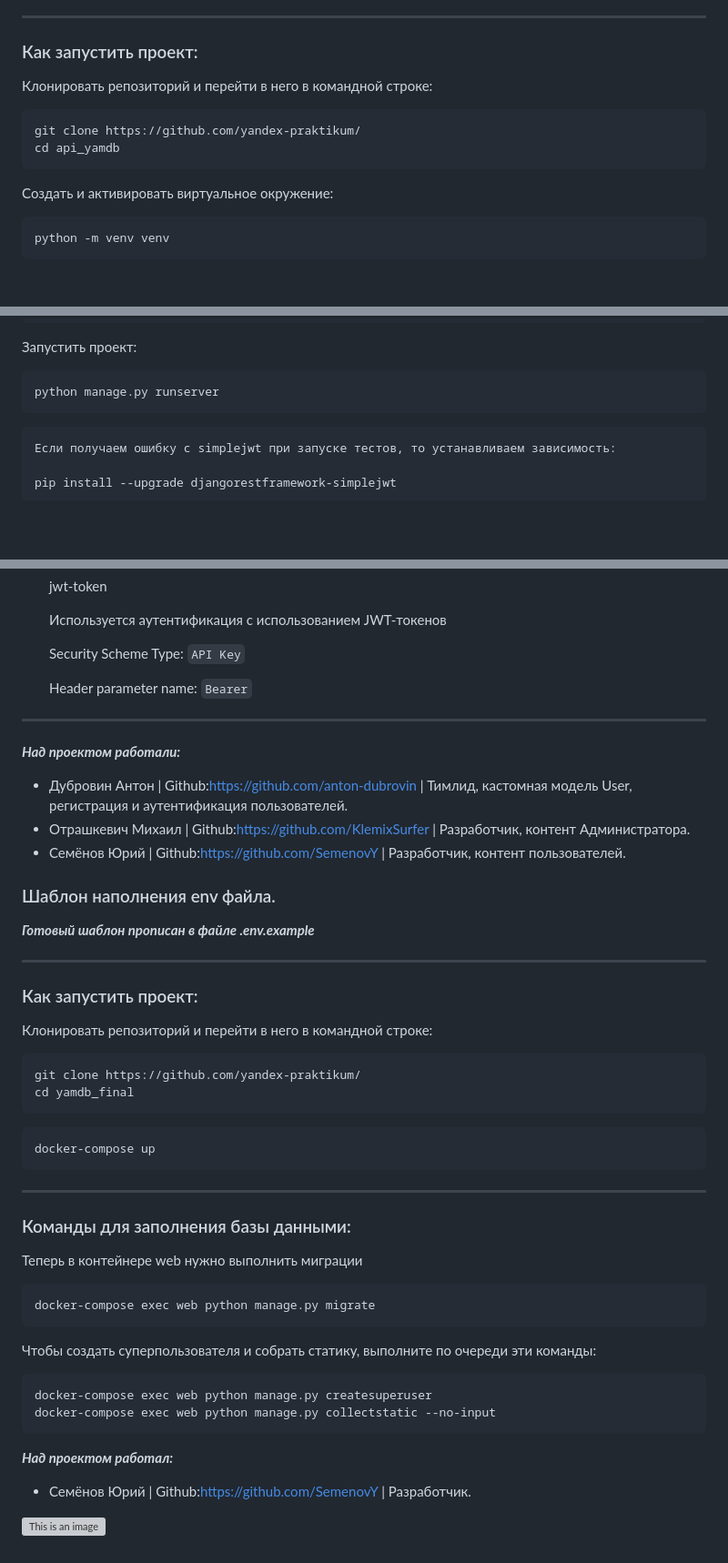
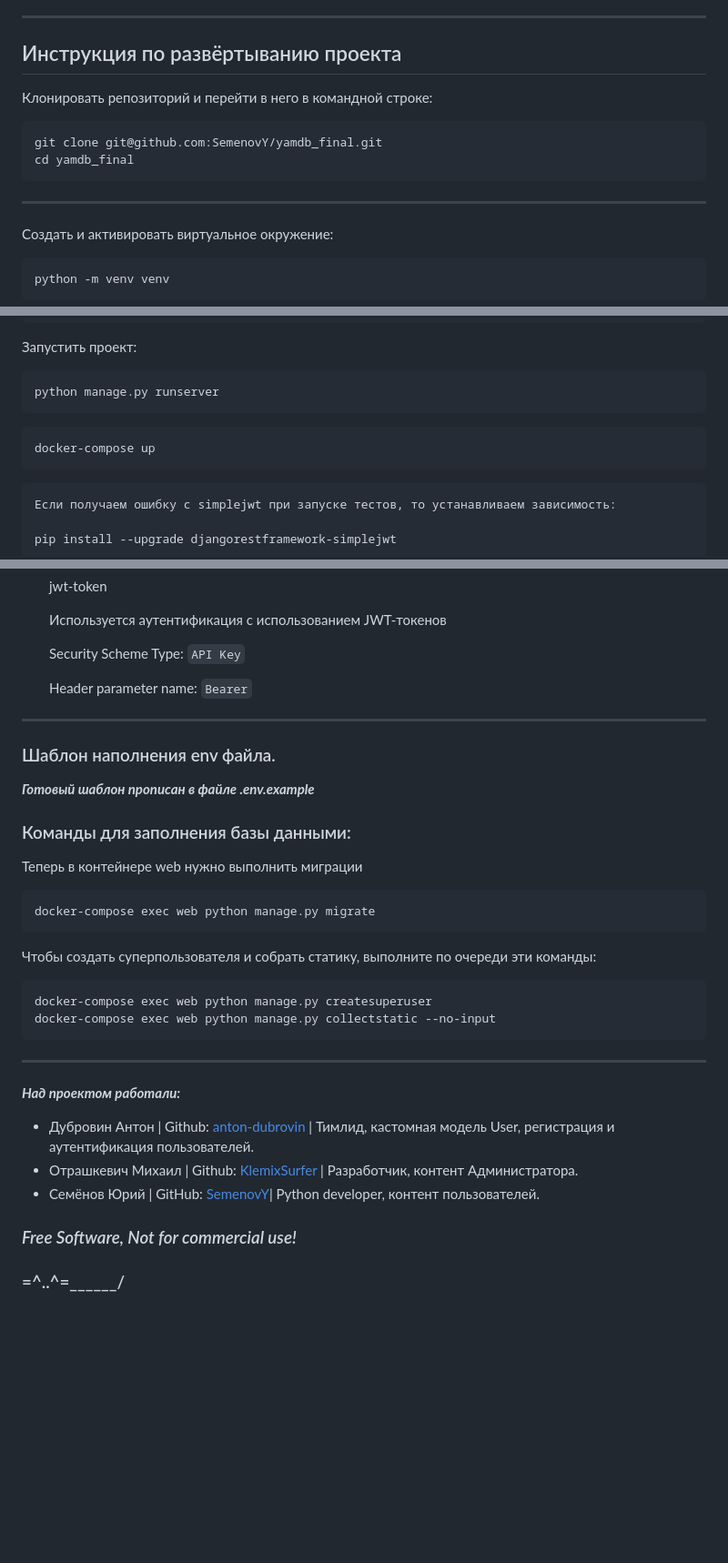
Before and after one commit to SemenovY/yamdb_final, a Markdown page: README.md, 3 parts joined by grey strips. Shown at 91% size. Drawn GitHub-style; blank space fills up the shorter version; grey boxes are pictures that could not be loaded.

````diff
--- a/README.md
+++ b/README.md
@@ -110,14 +110,16 @@
 ***
 
 
-### Как запустить проект:
+## Инструкция по развёртыванию проекта
 
 Клонировать репозиторий и перейти в него в командной строке:
 
 ```bash
-git clone https://github.com/yandex-praktikum/
-cd api_yamdb
+git clone git@github.com:SemenovY/yamdb_final.git
+cd yamdb_final
 ```
+
+***
 
 Cоздать и активировать виртуальное окружение:
 
@@ -161,6 +163,9 @@ python manage.py createsuperuser
 python manage.py runserver
 ```
 
+```bash:
+docker-compose up
+```
 ```
 Если получаем ошибку с simplejwt при запуске тестов, то устанавливаем зависимость:
 
@@ -203,30 +208,8 @@ http://127.0.0.1:8000/admin
 
 ***
 
-***Над проектом работали:***
-* Дубровин Антон  | Github:https://github.com/anton-dubrovin | Тимлид, кастомная модель User, регистрация и аутентификация пользователей.
-* Отрашкевич Михаил  | Github:https://github.com/KlemixSurfer | Разработчик, контент Администратора.
-* Семёнов Юрий  | Github:https://github.com/SemenovY | Разработчик, контент пользователей.
-
-
 ### Шаблон наполнения env файла. ###
 ***Готовый шаблон прописан в файле .env.example***
-
-***
-
-
-### Как запустить проект:
-
-Клонировать репозиторий и перейти в него в командной строке:
-
-```bash
-git clone https://github.com/yandex-praktikum/
-cd yamdb_final
-```
-```bash:
-docker-compose up
-```
-***
 
 ### Команды для заполнения базы данными:
 
@@ -241,7 +224,12 @@ docker-compose exec web python manage.py createsuperuser
 docker-compose exec web python manage.py collectstatic --no-input
 ```
 
-***Над проектом работал:***
-* Семёнов Юрий  | Github:https://github.com/SemenovY | Разработчик.
 
-![This is an image](https://github.com/SemenovY/yamdb_final/actions/workflows/yamdb_workflow.yml/badge.svg)
+_____________
+***Над проектом работали:***
+* Дубровин Антон  | Github: [anton-dubrovin](https://github.com/anton-dubrovin) | Тимлид, кастомная модель User, регистрация и аутентификация пользователей.
+* Отрашкевич Михаил  | Github: [KlemixSurfer](https://github.com/KlemixSurfer) | Разработчик, контент Администратора.
+* Семёнов Юрий | GitHub: [SemenovY](https://github.com/SemenovY)| Python developer, контент пользователей.
+
+### *Free Software, Not for commercial use!*
+### =^..^=______/
````
